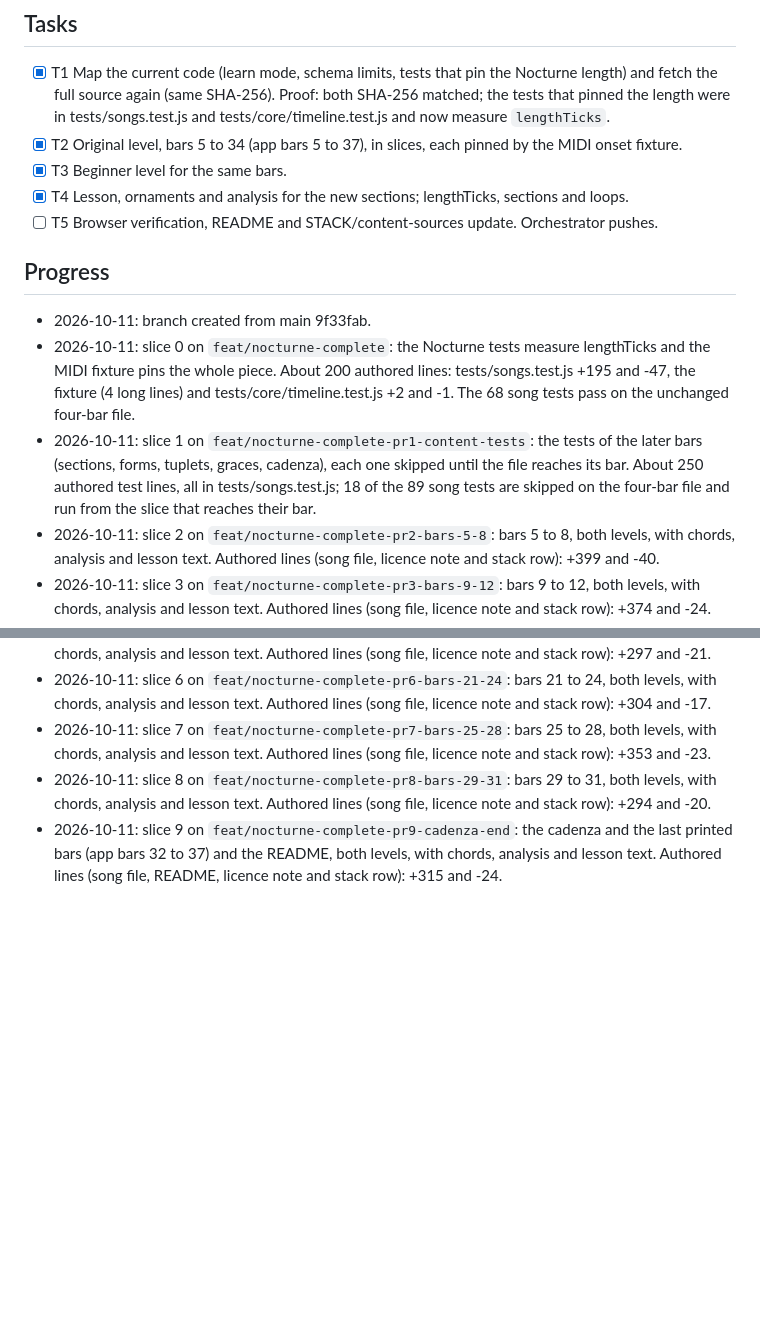
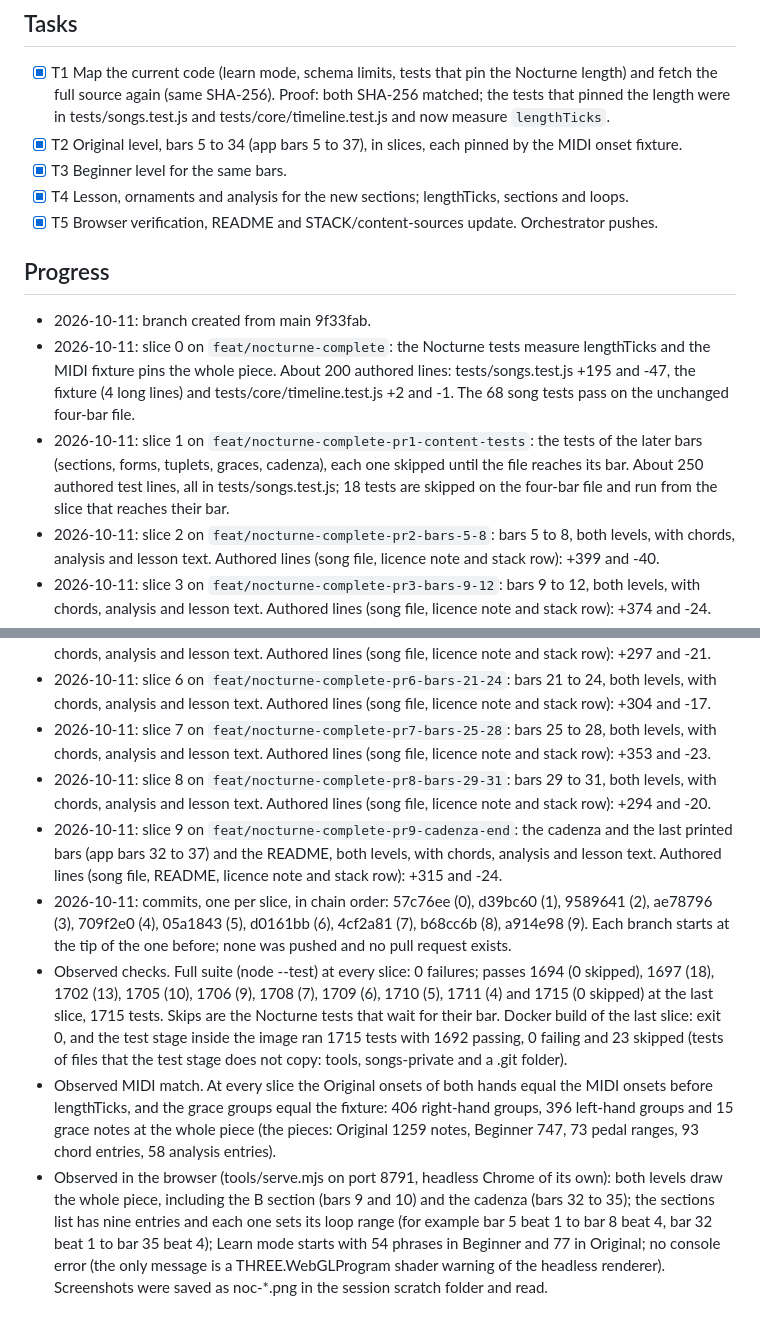
Before and after one commit to rodolVargasdev/piano-guide, a Markdown page: odd/tasks/nocturne-complete.md, 2 parts joined by grey strips. Rendered like a GitHub page; blank space fills up the shorter version.

Commit message:
docs(odd): registrar los commits y las comprobaciones del Nocturne completo
El plan de la función guarda ahora el commit de cada porción de la cadena, los
resultados observados de la suite en cada una (sin fallos), la construcción de
Docker con las pruebas dentro de la imagen, el cotejo de los ataques con el
MIDI y la verificación en el navegador (ambos niveles, el episodio en Si bemol,
la cadencia, los bucles por sección y el modo Aprender), y marca como hecha la
tarea de verificación.

Co-Authored-By: Claude Opus 5.5 <noreply@anthropic.com>

```diff
--- a/odd/tasks/nocturne-complete.md
+++ b/odd/tasks/nocturne-complete.md
@@ -45,12 +45,12 @@ Delivery: a feature-branch-chain of ten branches, each of about 400 authored lin
 - [x] T2 Original level, bars 5 to 34 (app bars 5 to 37), in slices, each pinned by the MIDI onset fixture.
 - [x] T3 Beginner level for the same bars.
 - [x] T4 Lesson, ornaments and analysis for the new sections; lengthTicks, sections and loops.
-- [ ] T5 Browser verification, README and STACK/content-sources update. Orchestrator pushes.
+- [x] T5 Browser verification, README and STACK/content-sources update. Orchestrator pushes.
 
 ## Progress
 - 2026-10-11: branch created from main 9f33fab.
 - 2026-10-11: slice 0 on `feat/nocturne-complete`: the Nocturne tests measure lengthTicks and the MIDI fixture pins the whole piece. About 200 authored lines: tests/songs.test.js +195 and -47, the fixture (4 long lines) and tests/core/timeline.test.js +2 and -1. The 68 song tests pass on the unchanged four-bar file.
-- 2026-10-11: slice 1 on `feat/nocturne-complete-pr1-content-tests`: the tests of the later bars (sections, forms, tuplets, graces, cadenza), each one skipped until the file reaches its bar. About 250 authored test lines, all in tests/songs.test.js; 18 of the 89 song tests are skipped on the four-bar file and run from the slice that reaches their bar.
+- 2026-10-11: slice 1 on `feat/nocturne-complete-pr1-content-tests`: the tests of the later bars (sections, forms, tuplets, graces, cadenza), each one skipped until the file reaches its bar. About 250 authored test lines, all in tests/songs.test.js; 18 tests are skipped on the four-bar file and run from the slice that reaches their bar.
 - 2026-10-11: slice 2 on `feat/nocturne-complete-pr2-bars-5-8`: bars 5 to 8, both levels, with chords, analysis and lesson text. Authored lines (song file, licence note and stack row): +399 and -40.
 - 2026-10-11: slice 3 on `feat/nocturne-complete-pr3-bars-9-12`: bars 9 to 12, both levels, with chords, analysis and lesson text. Authored lines (song file, licence note and stack row): +374 and -24.
 - 2026-10-11: slice 4 on `feat/nocturne-complete-pr4-bars-13-16`: bars 13 to 16, both levels, with chords, analysis and lesson text. Authored lines (song file, licence note and stack row): +324 and -20.
@@ -59,3 +59,7 @@ Delivery: a feature-branch-chain of ten branches, each of about 400 authored lin
 - 2026-10-11: slice 7 on `feat/nocturne-complete-pr7-bars-25-28`: bars 25 to 28, both levels, with chords, analysis and lesson text. Authored lines (song file, licence note and stack row): +353 and -23.
 - 2026-10-11: slice 8 on `feat/nocturne-complete-pr8-bars-29-31`: bars 29 to 31, both levels, with chords, analysis and lesson text. Authored lines (song file, licence note and stack row): +294 and -20.
 - 2026-10-11: slice 9 on `feat/nocturne-complete-pr9-cadenza-end`: the cadenza and the last printed bars (app bars 32 to 37) and the README, both levels, with chords, analysis and lesson text. Authored lines (song file, README, licence note and stack row): +315 and -24.
+- 2026-10-11: commits, one per slice, in chain order: 57c76ee (0), d39bc60 (1), 9589641 (2), ae78796 (3), 709f2e0 (4), 05a1843 (5), d0161bb (6), 4cf2a81 (7), b68cc6b (8), a914e98 (9). Each branch starts at the tip of the one before; none was pushed and no pull request exists.
+- Observed checks. Full suite (node --test) at every slice: 0 failures; passes 1694 (0 skipped), 1697 (18), 1702 (13), 1705 (10), 1706 (9), 1708 (7), 1709 (6), 1710 (5), 1711 (4) and 1715 (0 skipped) at the last slice, 1715 tests. Skips are the Nocturne tests that wait for their bar. Docker build of the last slice: exit 0, and the test stage inside the image ran 1715 tests with 1692 passing, 0 failing and 23 skipped (tests of files that the test stage does not copy: tools, songs-private and a .git folder).
+- Observed MIDI match. At every slice the Original onsets of both hands equal the MIDI onsets before lengthTicks, and the grace groups equal the fixture: 406 right-hand groups, 396 left-hand groups and 15 grace notes at the whole piece (the pieces: Original 1259 notes, Beginner 747, 73 pedal ranges, 93 chord entries, 58 analysis entries).
+- Observed in the browser (tools/serve.mjs on port 8791, headless Chrome of its own): both levels draw the whole piece, including the B section (bars 9 and 10) and the cadenza (bars 32 to 35); the sections list has nine entries and each one sets its loop range (for example bar 5 beat 1 to bar 8 beat 4, bar 32 beat 1 to bar 35 beat 4); Learn mode starts with 54 phrases in Beginner and 77 in Original; no console error (the only message is a THREE.WebGLProgram shader warning of the headless renderer). Screenshots were saved as noc-*.png in the session scratch folder and read.
```
